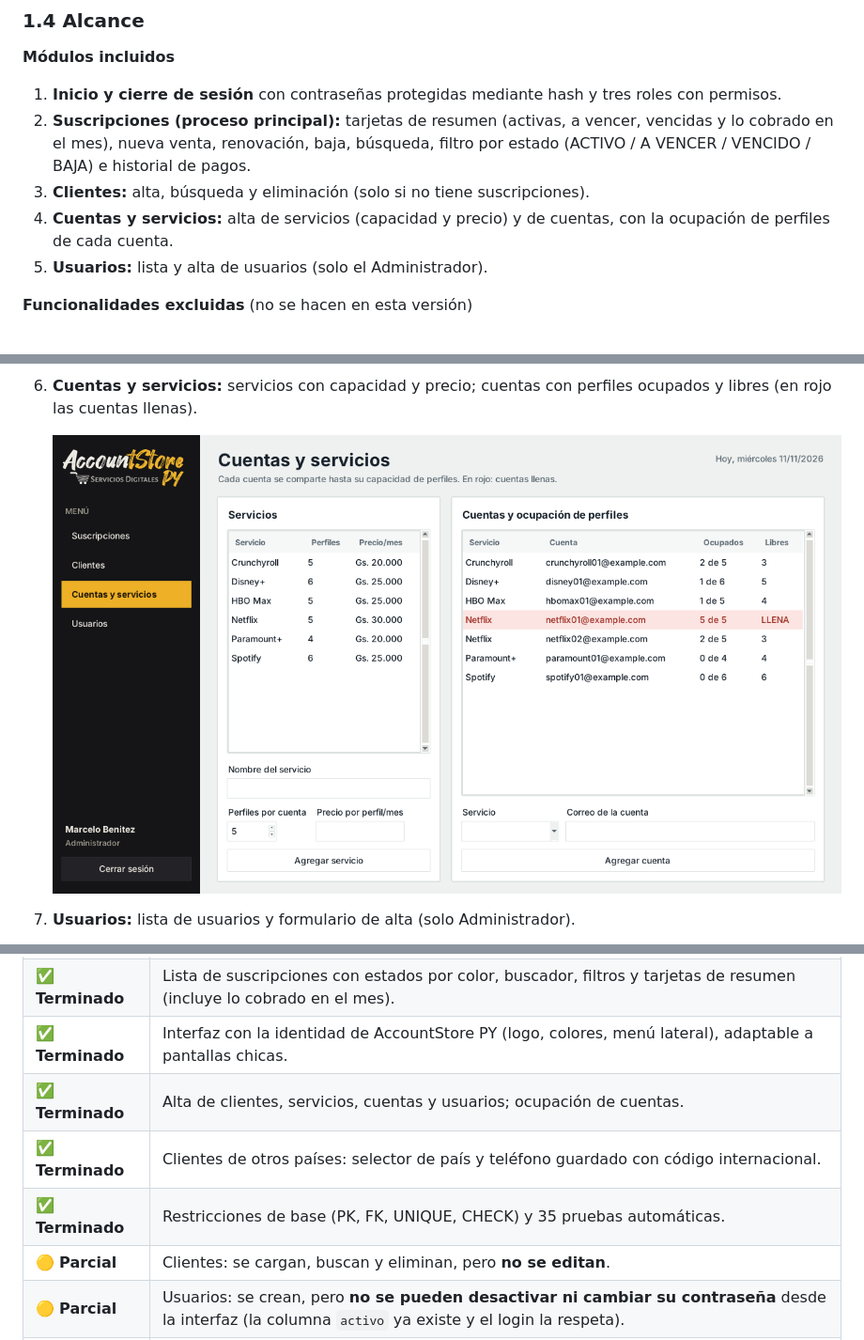
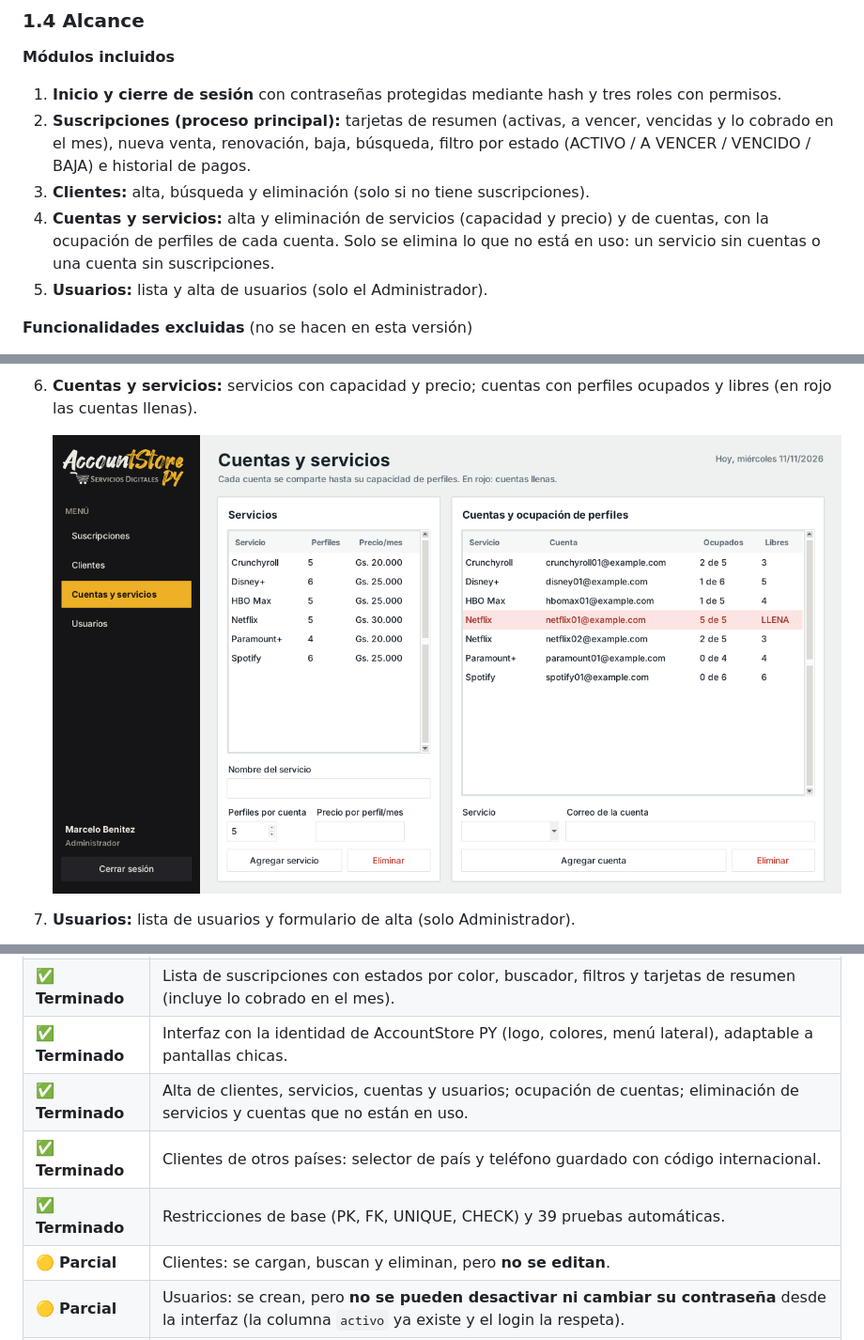
Before and after one commit to TheMarce001/programacion_VI, a Markdown page: accountstore_escritorio/docs/INFORME.md, 3 parts joined by grey strips. Shown at 94% size. Rendered like a GitHub page; pictures changed too: accountstore_escritorio/docs/img/10_cuentas.png.

```diff
--- a/accountstore_escritorio/docs/INFORME.md
+++ b/accountstore_escritorio/docs/INFORME.md
@@ -61,8 +61,9 @@ para reemplazar el control manual en planillas y evitar sobreventas y datos inco
    cobrado en el mes), nueva venta, renovación, baja, búsqueda, filtro por estado
    (ACTIVO / A VENCER / VENCIDO / BAJA) e historial de pagos.
 3. **Clientes:** alta, búsqueda y eliminación (solo si no tiene suscripciones).
-4. **Cuentas y servicios:** alta de servicios (capacidad y precio) y de cuentas, con la ocupación
-   de perfiles de cada cuenta.
+4. **Cuentas y servicios:** alta y eliminación de servicios (capacidad y precio) y de cuentas, con
+   la ocupación de perfiles de cada cuenta. Solo se elimina lo que no está en uso: un servicio sin
+   cuentas o una cuenta sin suscripciones.
 5. **Usuarios:** lista y alta de usuarios (solo el Administrador).
 
 **Funcionalidades excluidas** (no se hacen en esta versión)
@@ -457,9 +458,9 @@ código en capas y de este informe.
 | ✅ **Terminado** | Renovación sin pérdida de días; baja que libera perfiles; historial de pagos. |
 | ✅ **Terminado** | Lista de suscripciones con estados por color, buscador, filtros y tarjetas de resumen (incluye lo cobrado en el mes). |
 | ✅ **Terminado** | Interfaz con la identidad de AccountStore PY (logo, colores, menú lateral), adaptable a pantallas chicas. |
-| ✅ **Terminado** | Alta de clientes, servicios, cuentas y usuarios; ocupación de cuentas. |
+| ✅ **Terminado** | Alta de clientes, servicios, cuentas y usuarios; ocupación de cuentas; eliminación de servicios y cuentas que no están en uso. |
 | ✅ **Terminado** | Clientes de otros países: selector de país y teléfono guardado con código internacional. |
-| ✅ **Terminado** | Restricciones de base (PK, FK, UNIQUE, CHECK) y 35 pruebas automáticas. |
+| ✅ **Terminado** | Restricciones de base (PK, FK, UNIQUE, CHECK) y 39 pruebas automáticas. |
 | 🟡 **Parcial** | Clientes: se cargan, buscan y eliminan, pero **no se editan**. |
 | 🟡 **Parcial** | Usuarios: se crean, pero **no se pueden desactivar ni cambiar su contraseña** desde la interfaz (la columna `activo` ya existe y el login la respeta). |
 | ⏳ **Pendiente** | Bloqueo temporal tras varios intentos fallidos de inicio de sesión. |
```
Also changed, not shown: other parts of accountstore_escritorio/docs/INFORME.md (+2 -2 lines), accountstore_escritorio/README.md (+1 -1 lines), accountstore_escritorio/docs/GUION_DEMO.md (+3 -2 lines), 7 other files.
